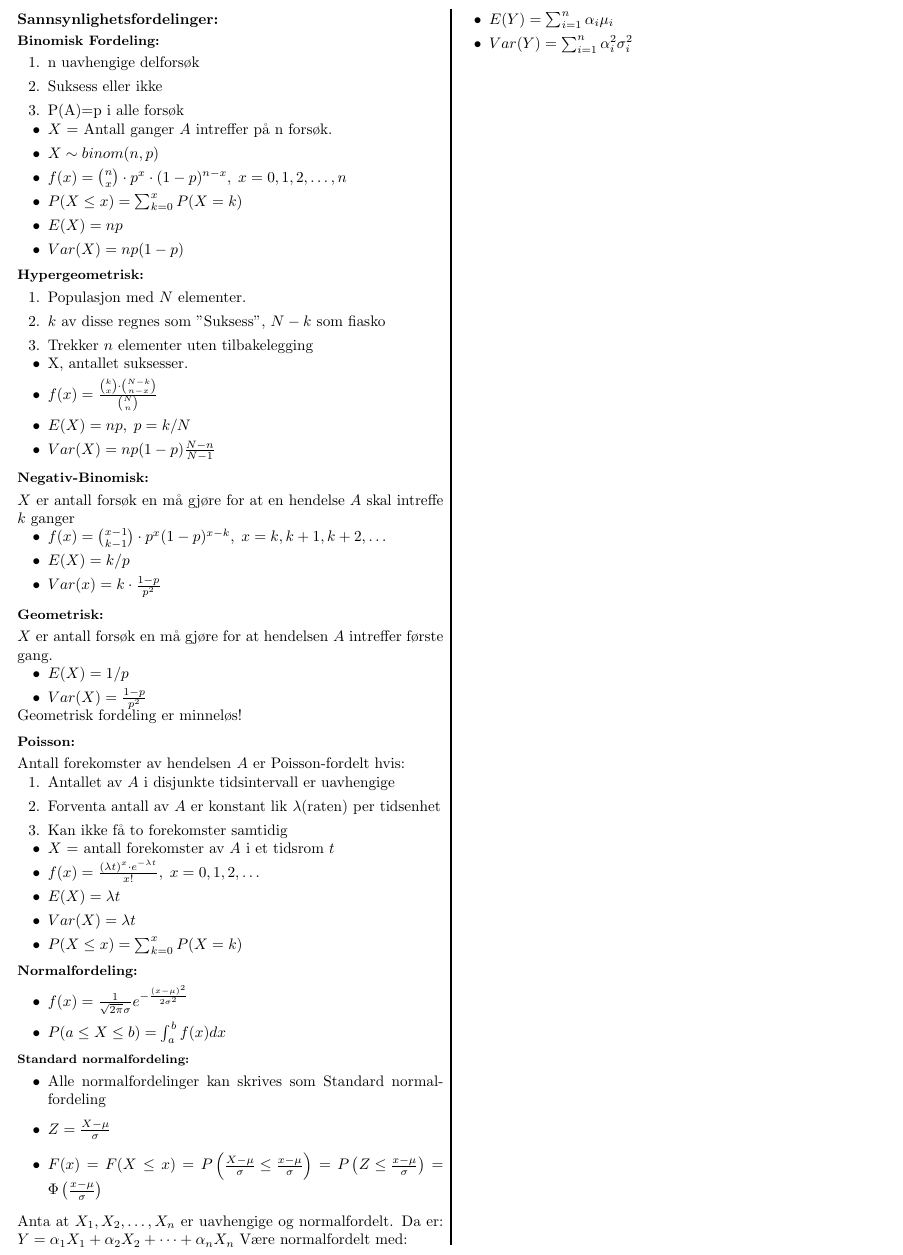
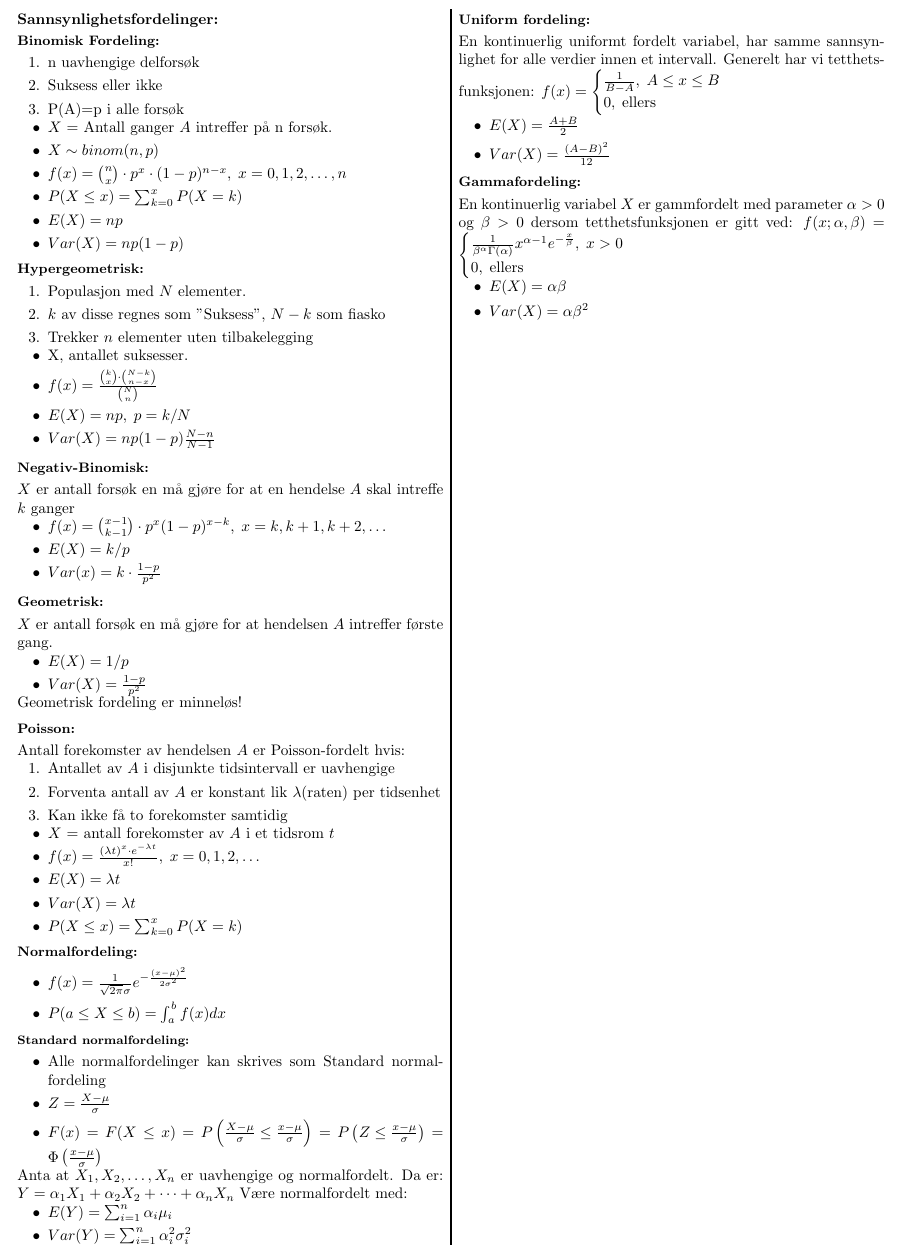
Before and after one commit to VetleWoie/STA-1001-CHEATSHEET, a LaTeX document (StatistikkCheatSheet.tex): part of the page, cut at the place of the change. Compiled offline with pdfLaTeX.

Commit message:
La til uniform- og gammafordeling

```diff
--- a/StatistikkCheatSheet.tex
+++ b/StatistikkCheatSheet.tex
@@ -105,7 +105,7 @@ Antall forekomster av hendelsen $A$ er Poisson-fordelt hvis:
     \item $P(a\leq X \leq b) = \int_a^b f(x)dx$
 \end{itemize}
 \subsubsection*{Standard normalfordeling:}
-\begin{itemize}
+\begin{itemize}[topsep=0pt,itemsep=0pt, partopsep=0pt]
     \item Alle normalfordelinger kan skrives som Standard normalfordeling
     \item $Z=\frac{X-\mu}{\sigma}$
     \item $F(x)=F(X\leq x) = P\left(\frac{X-\mu}{\sigma}\leq\frac{x-\mu}{\sigma}\right)=P\left( Z\leq \frac{x-\mu}{\sigma} \right)=\Phi\left(\frac{x-\mu}{\sigma}\right)$
@@ -117,4 +117,29 @@ Være normalfordelt med:
     \item $E(Y)=\sum_{i=1}^n \alpha_i \mu_i$
     \item $Var(Y)=\sum_{i=1}^n \alpha^2_i\sigma^2_i$
 \end{itemize}
+%
+%Uniform Fordeling:
+%
+\subsection*{Uniform fordeling:}
+En kontinuerlig uniformt fordelt variabel, har samme sannsynlighet for alle
+verdier innen et intervall. Generelt har vi tetthetsfunksjonen:
+$f(x)=\begin{cases}
+    \frac{1}{B-A},\; A\leq x\leq B\\
+    0,\; \text{ellers}
+\end{cases}$
+\begin{itemize}[topsep=0pt,itemsep=0pt, partopsep=0pt]
+    \item $E(X)=\frac{A+B}{2}$
+    \item $Var(X)=\frac{(A-B)^2}{12}$
+\end{itemize}
+\subsection*{Gammafordeling:}
+En kontinuerlig variabel $X$ er gammfordelt med parameter $\alpha>0$ og $\beta>0$
+dersom tetthetsfunksjonen er gitt ved:
+$f(x;\alpha,\beta) = \begin{cases}
+    \frac{1}{\beta^\alpha \Gamma(\alpha)} x^{\alpha-1} e^{-\frac{x}{\beta}},\; x>0\\
+    0,\;\text{ellers}
+\end{cases}$
+\begin{itemize}[topsep=0pt,itemsep=0pt, partopsep=0pt]
+    \item $E(X)=\alpha\beta$
+    \item $Var(X)=\alpha\beta^2$
+\end{itemize}
 \end{document}
```
Also changed, not shown: StatistikkCheatSheet.pdf.
